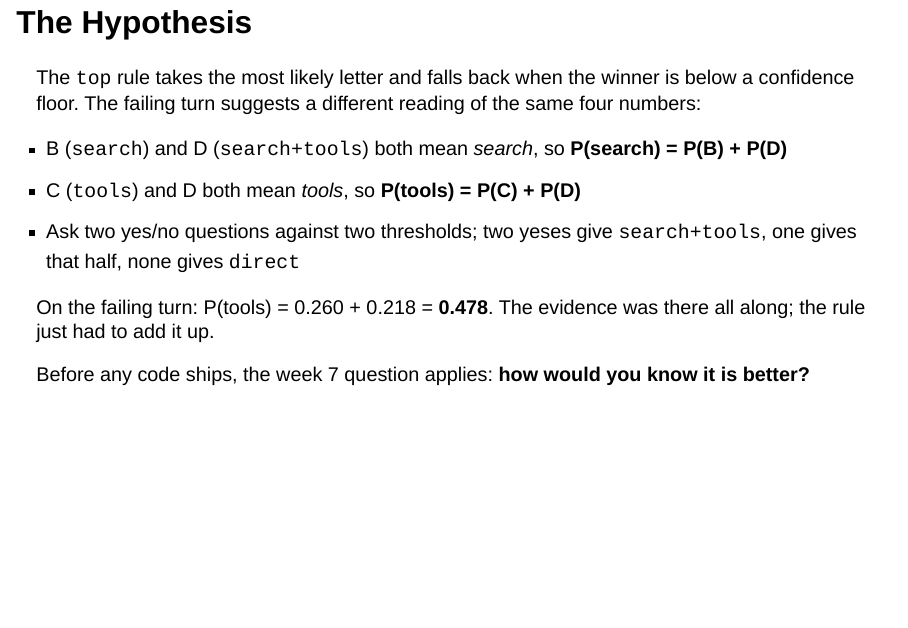
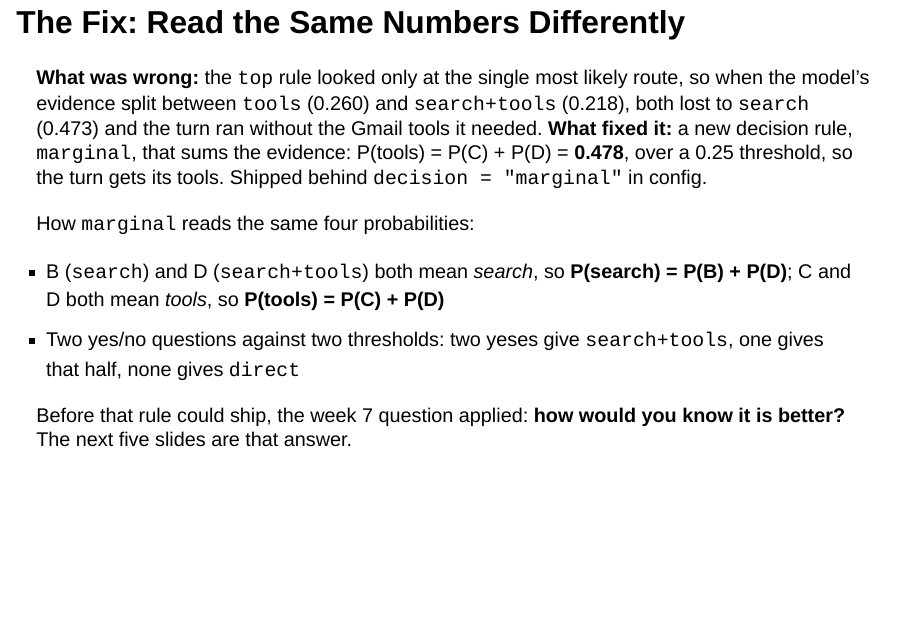
Before and after one commit to dsan-gu/6725-fall-2026, a Quarto document (docs/lectures/slides/week-08-agent-evals-in-practice.qmd): page 12 of 28. Rendered offline with R 4.5, knitr and Pandoc in place of Quarto, with nearby package versions; drawn as Slidy slides in place of the format the file asks for.

Commit message:
week-08: the fix slide leads with a highlighted what-was-wrong, what-fixed-it callout

```diff
--- a/docs/lectures/slides/week-08-agent-evals-in-practice.qmd
+++ b/docs/lectures/slides/week-08-agent-evals-in-practice.qmd
@@ -167,23 +167,28 @@ token** with log probabilities, options lettered A through D:
 - The decision rule receives a *distribution* over the four routes rather
   than a single verdict, and the failing turn needed that distribution
 
-## The Hypothesis {.smaller}
+## The Fix: Read the Same Numbers Differently {.smaller}
 
-The `top` rule takes the most likely letter and falls back when the winner
-is below a confidence floor. The failing turn suggests a different reading
-of the same four numbers:
+::: {.idea-callout}
+**What was wrong:** the `top` rule looked only at the single most likely
+route, so when the model's evidence split between `tools` (0.260) and
+`search+tools` (0.218), both lost to `search` (0.473) and the turn ran
+without the Gmail tools it needed.
+**What fixed it:** a new decision rule, `marginal`, that sums the
+evidence: P(tools) = P(C) + P(D) = **0.478**, over a 0.25 threshold, so
+the turn gets its tools. Shipped behind `decision = "marginal"` in config.
+:::
+
+How `marginal` reads the same four probabilities:
 
 - B (`search`) and D (`search+tools`) both mean *search*, so
-  **P(search) = P(B) + P(D)**
-- C (`tools`) and D both mean *tools*, so **P(tools) = P(C) + P(D)**
-- Ask two yes/no questions against two thresholds; two yeses give
+  **P(search) = P(B) + P(D)**; C and D both mean *tools*, so
+  **P(tools) = P(C) + P(D)**
+- Two yes/no questions against two thresholds: two yeses give
   `search+tools`, one gives that half, none gives `direct`
 
-On the failing turn: P(tools) = 0.260 + 0.218 = **0.478**. The evidence was
-there all along; the rule just had to add it up.
-
-Before any code ships, the week 7 question applies: **how would you know
-it is better?**
+Before that rule could ship, the week 7 question applied: **how would you
+know it is better?** The next five slides are that answer.
 
 ## Measure First: the Labeled Set {.smaller}
 
```
Also changed, not shown: 1 other file.
